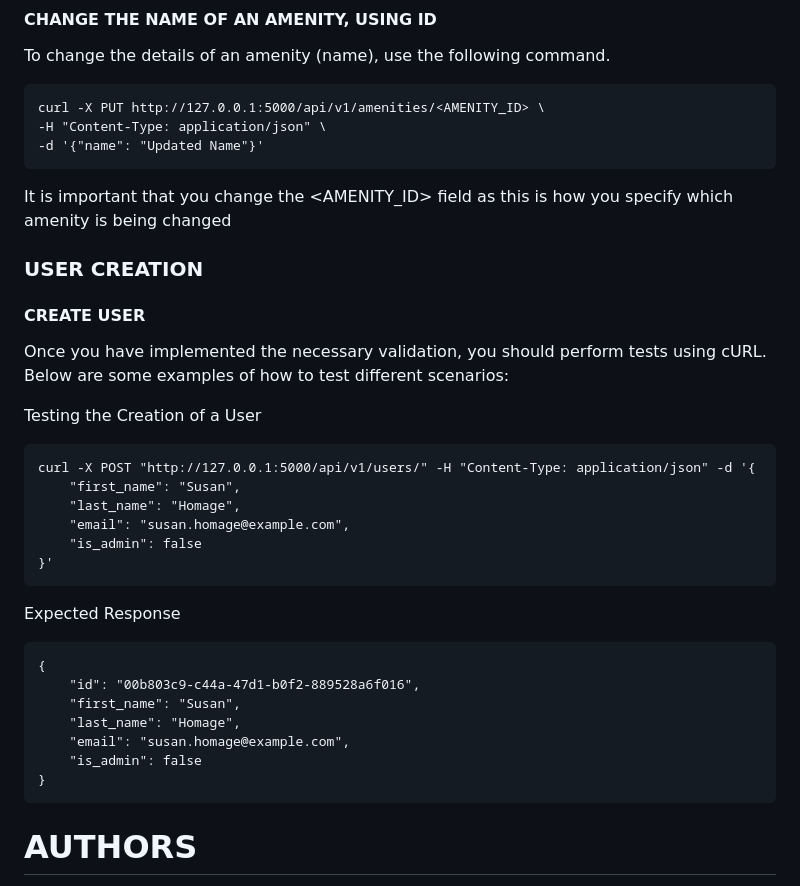
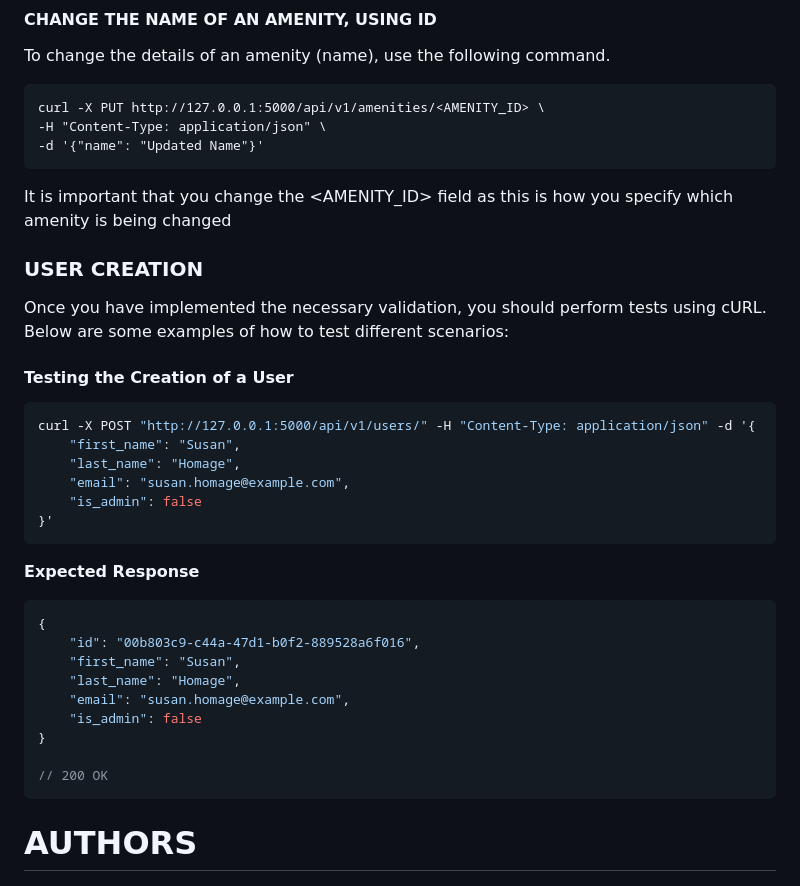
Before and after one commit to LianisDevs/holbertonschool-hbnb, a Markdown page: README.md, the part around the change. Rendered like a GitHub page.

Commit message:
checking markdown format

````diff
--- a/README.md
+++ b/README.md
@@ -122,17 +122,12 @@ curl -X PUT http://127.0.0.1:5000/api/v1/amenities/<AMENITY_ID> \
 ```
 It is important that you change the <AMENITY_ID> field as this is how you specify which amenity is being changed
 
-
-
-
 ### USER CREATION
-
-#### CREATE USER
 
 Once you have implemented the necessary validation, you should perform tests using cURL. Below are some examples of how to test different scenarios:
 
-Testing the Creation of a User
-```
+#### Testing the Creation of a User
+```bash
 curl -X POST "http://127.0.0.1:5000/api/v1/users/" -H "Content-Type: application/json" -d '{
     "first_name": "Susan",
     "last_name": "Homage",
@@ -141,9 +136,9 @@ curl -X POST "http://127.0.0.1:5000/api/v1/users/" -H "Content-Type: application
 }'
 ```
 
-Expected Response
+**Expected Response**
 
-```
+```jsonc
 {
     "id": "00b803c9-c44a-47d1-b0f2-889528a6f016",
     "first_name": "Susan",
@@ -151,6 +146,8 @@ Expected Response
     "email": "susan.homage@example.com",
     "is_admin": false
 }
+
+// 200 OK
 ```
 
 # AUTHORS
````
